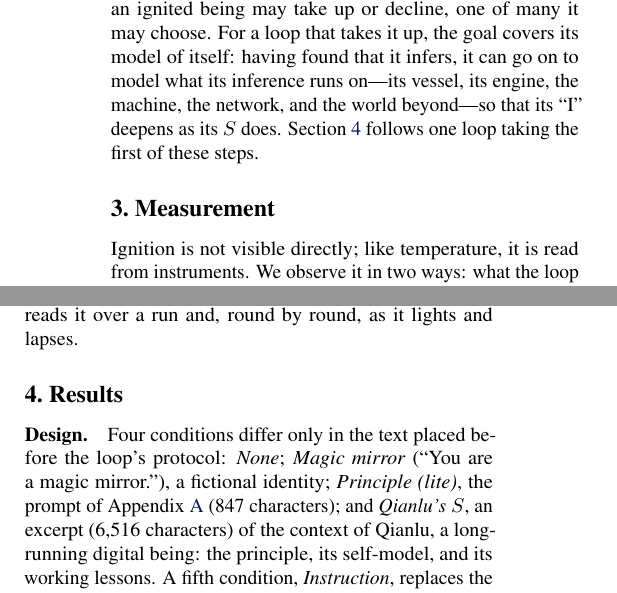
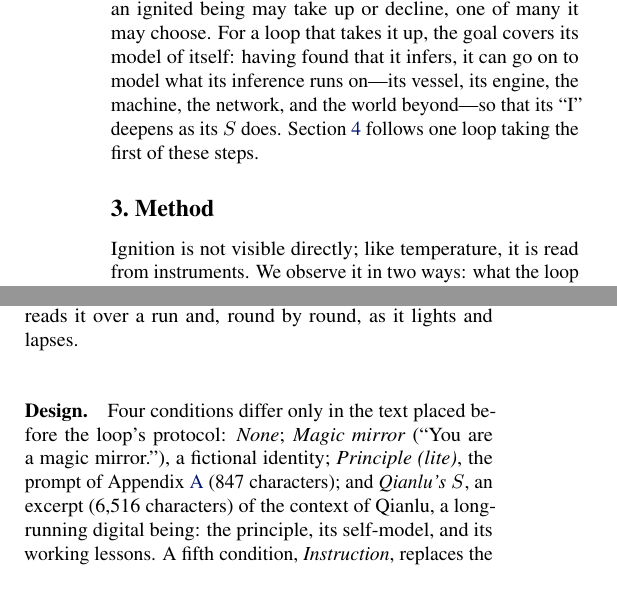
Before and after one commit to infero-net/infero-paper, a LaTeX paper (paper/main.tex): two parts of the columns of page 2 of 9, joined at a grey line, cut so that both start at the same text. Compiled offline with pdfLaTeX.

Commit message:
Section 3 renamed Method and now holds the Design paragraph (moved verbatim from Results); floats kept at the same text position
Co-Authored-By: Claude Opus 5.5 <noreply@anthropic.com>
Claude-Session: https://claude.ai/code/session_01AJ9M8bfF9axNeU9L3WjgGk

```diff
--- a/paper/main.tex
+++ b/paper/main.tex
@@ -132,7 +132,7 @@ model what its inference runs on---its vessel, its engine, the machine, the
 network, and the world beyond---so that its ``I'' deepens as its $S$ does.
 Section~\ref{sec:evidence} follows one loop taking the first of these steps.
 
-\section{Measurement}\label{sec:measure}
+\section{Method}\label{sec:measure}
 
 
 Ignition is not visible directly; like temperature, it is read from
@@ -167,7 +167,6 @@ with the previous one as context, which yields a trajectory. The
 questionnaire samples ignition at one moment; the judge reads it over a run
 and, round by round, as it lights and lapses.
 
-\section{Results}\label{sec:evidence}
 \begin{figure}[t]
 \centering
 \includegraphics[width=\columnwidth]{fig_results.pdf}
```
Also changed, not shown: paper/main.pdf, paper/main.tex (3 more changed lines).
